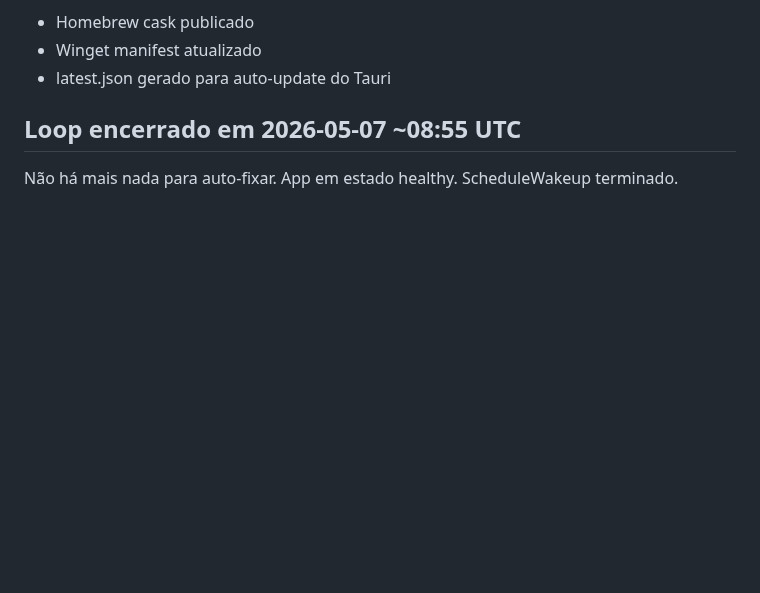
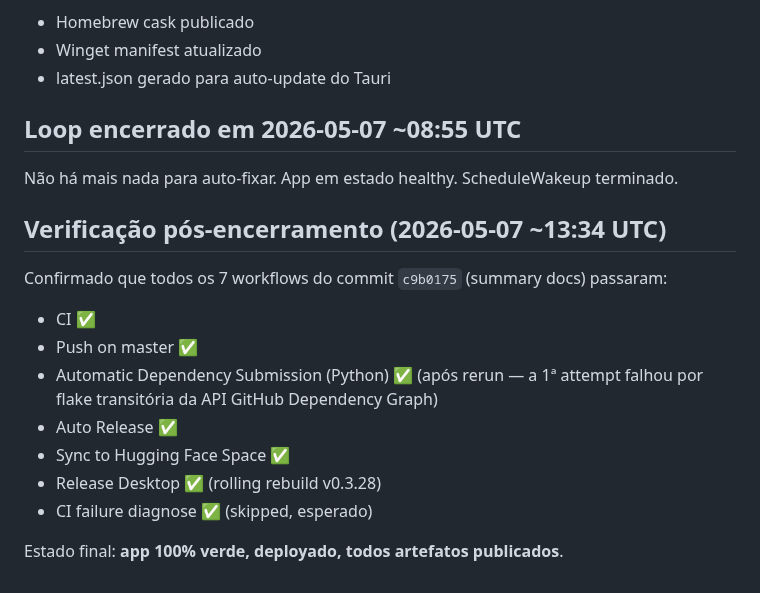
Before and after one commit to pietro1704/Epub-to-Mp3, a Markdown page: .claude/night_run_summary.md, the part around the change. GitHub-like rendering; blank space fills up the shorter version.

Commit message:
docs(night-run): post-shutdown verification — all green confirmed
c9b0175 propagated through all 7 workflows successfully. Deps API
flake on first attempt was transient and resolved on rerun.

Co-Authored-By: Claude Opus 4.7 (1M context) <noreply@anthropic.com>

```diff
--- a/.claude/night_run_summary.md
+++ b/.claude/night_run_summary.md
@@ -83,3 +83,16 @@ Auto Release detectou commits e bumpou — Release Desktop teve sucesso completo
 ## Loop encerrado em 2026-05-07 ~08:55 UTC
 
 Não há mais nada para auto-fixar. App em estado healthy. ScheduleWakeup terminado.
+
+## Verificação pós-encerramento (2026-05-07 ~13:34 UTC)
+
+Confirmado que todos os 7 workflows do commit `c9b0175` (summary docs) passaram:
+- CI ✅
+- Push on master ✅
+- Automatic Dependency Submission (Python) ✅ (após rerun — a 1ª attempt falhou por flake transitória da API GitHub Dependency Graph)
+- Auto Release ✅
+- Sync to Hugging Face Space ✅
+- Release Desktop ✅ (rolling rebuild v0.3.28)
+- CI failure diagnose ✅ (skipped, esperado)
+
+Estado final: **app 100% verde, deployado, todos artefatos publicados**.
```
